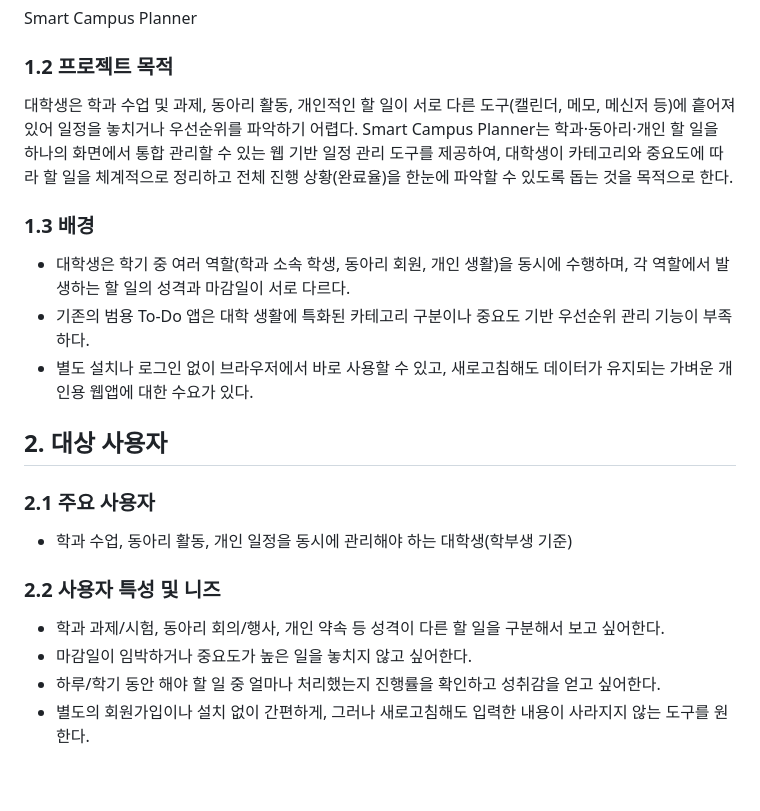
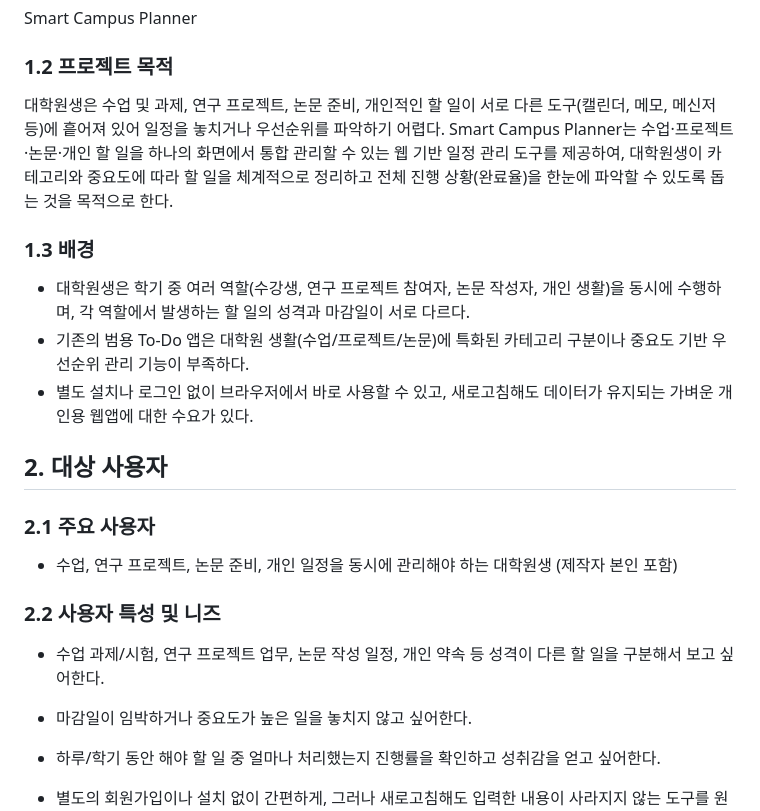
Before and after one commit to Dora-eeee/02_planner, a Markdown page: PRD.md, the part around the change. Rendered like a GitHub page; blank space fills up the shorter version.

Commit message:
대상 사용자를 대학생에서 대학원생(제작자 본인 포함)으로 변경

```diff
--- a/PRD.md
+++ b/PRD.md
@@ -6,20 +6,21 @@
 Smart Campus Planner
 
 ### 1.2 프로젝트 목적
-대학생은 학과 수업 및 과제, 동아리 활동, 개인적인 할 일이 서로 다른 도구(캘린더, 메모, 메신저 등)에 흩어져 있어 일정을 놓치거나 우선순위를 파악하기 어렵다. Smart Campus Planner는 학과·동아리·개인 할 일을 하나의 화면에서 통합 관리할 수 있는 웹 기반 일정 관리 도구를 제공하여, 대학생이 카테고리와 중요도에 따라 할 일을 체계적으로 정리하고 전체 진행 상황(완료율)을 한눈에 파악할 수 있도록 돕는 것을 목적으로 한다.
+대학원생은 수업 및 과제, 연구 프로젝트, 논문 준비, 개인적인 할 일이 서로 다른 도구(캘린더, 메모, 메신저 등)에 흩어져 있어 일정을 놓치거나 우선순위를 파악하기 어렵다. Smart Campus Planner는 수업·프로젝트·논문·개인 할 일을 하나의 화면에서 통합 관리할 수 있는 웹 기반 일정 관리 도구를 제공하여, 대학원생이 카테고리와 중요도에 따라 할 일을 체계적으로 정리하고 전체 진행 상황(완료율)을 한눈에 파악할 수 있도록 돕는 것을 목적으로 한다.
 
 ### 1.3 배경
-- 대학생은 학기 중 여러 역할(학과 소속 학생, 동아리 회원, 개인 생활)을 동시에 수행하며, 각 역할에서 발생하는 할 일의 성격과 마감일이 서로 다르다.
-- 기존의 범용 To-Do 앱은 대학 생활에 특화된 카테고리 구분이나 중요도 기반 우선순위 관리 기능이 부족하다.
+- 대학원생은 학기 중 여러 역할(수강생, 연구 프로젝트 참여자, 논문 작성자, 개인 생활)을 동시에 수행하며, 각 역할에서 발생하는 할 일의 성격과 마감일이 서로 다르다.
+- 기존의 범용 To-Do 앱은 대학원 생활(수업/프로젝트/논문)에 특화된 카테고리 구분이나 중요도 기반 우선순위 관리 기능이 부족하다.
 - 별도 설치나 로그인 없이 브라우저에서 바로 사용할 수 있고, 새로고침해도 데이터가 유지되는 가벼운 개인용 웹앱에 대한 수요가 있다.
 
 ## 2. 대상 사용자
 
 ### 2.1 주요 사용자
-- 학과 수업, 동아리 활동, 개인 일정을 동시에 관리해야 하는 대학생(학부생 기준)
+- 수업, 연구 프로젝트, 논문 준비, 개인 일정을 동시에 관리해야 하는 대학원생 (제작자 본인 포함)
 
 ### 2.2 사용자 특성 및 니즈
-- 학과 과제/시험, 동아리 회의/행사, 개인 약속 등 성격이 다른 할 일을 구분해서 보고 싶어한다.
+- 수업 과제/시험, 연구 프로젝트 업무, 논문 작성 일정, 개인 약속 등 성격이 다른 할 일을 구분해서 보고 싶어한다.
+
 - 마감일이 임박하거나 중요도가 높은 일을 놓치지 않고 싶어한다.
 - 하루/학기 동안 해야 할 일 중 얼마나 처리했는지 진행률을 확인하고 성취감을 얻고 싶어한다.
 - 별도의 회원가입이나 설치 없이 간편하게, 그러나 새로고침해도 입력한 내용이 사라지지 않는 도구를 원한다.
```
Also changed, not shown: README.md (+5 -3 lines).
